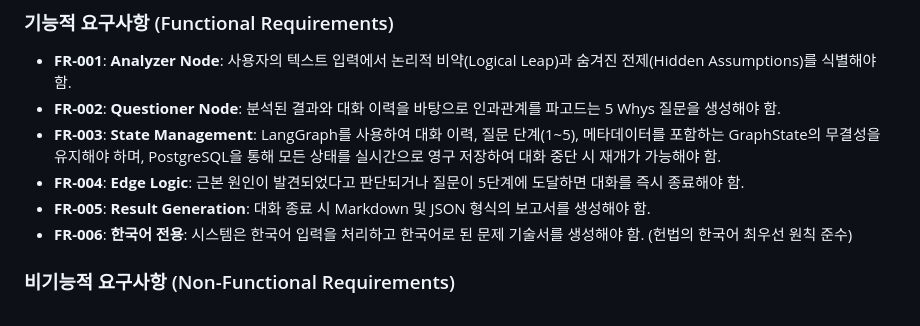
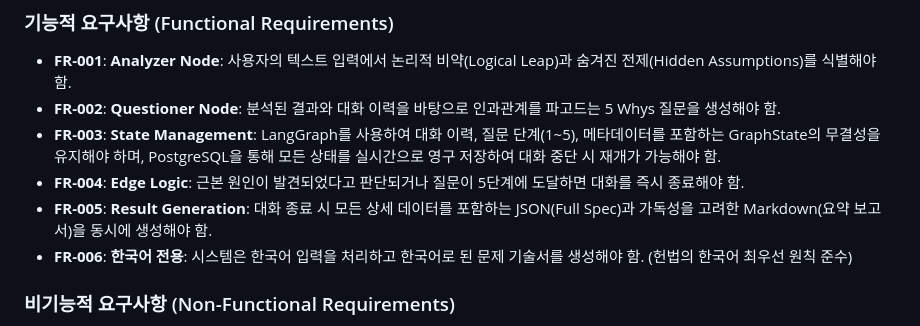
Before and after one commit to beyondVS/idea-to-real-speckit, a Markdown page: specs/001-problem-inquiry-engine/spec.md, the part around the change. Rendered like a GitHub page.

Commit message:
docs: Problem Inquiry Engine 명세 명확화 최종 완료 (데이터 보존 및 결과물 형식 확정)

```diff
--- a/specs/001-problem-inquiry-engine/spec.md
+++ b/specs/001-problem-inquiry-engine/spec.md
@@ -78,7 +78,7 @@
 - **FR-002**: **Questioner Node**: 분석된 결과와 대화 이력을 바탕으로 인과관계를 파고드는 5 Whys 질문을 생성해야 함.
 - **FR-003**: **State Management**: LangGraph를 사용하여 대화 이력, 질문 단계(1~5), 메타데이터를 포함하는 GraphState의 무결성을 유지해야 하며, PostgreSQL을 통해 모든 상태를 실시간으로 영구 저장하여 대화 중단 시 재개가 가능해야 함.
 - **FR-004**: **Edge Logic**: 근본 원인이 발견되었다고 판단되거나 질문이 5단계에 도달하면 대화를 즉시 종료해야 함.
-- **FR-005**: **Result Generation**: 대화 종료 시 Markdown 및 JSON 형식의 보고서를 생성해야 함.
+- **FR-005**: **Result Generation**: 대화 종료 시 모든 상세 데이터를 포함하는 JSON(Full Spec)과 가독성을 고려한 Markdown(요약 보고서)을 동시에 생성해야 함.
 - **FR-006**: **한국어 전용**: 시스템은 한국어 입력을 처리하고 한국어로 된 문제 기술서를 생성해야 함. (헌법의 한국어 최우선 원칙 준수)
 
 ### 비기능적 요구사항 (Non-Functional Requirements)
```
